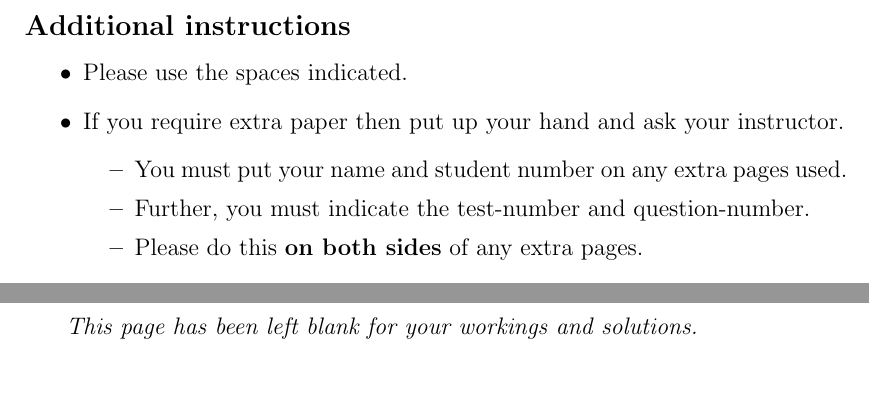
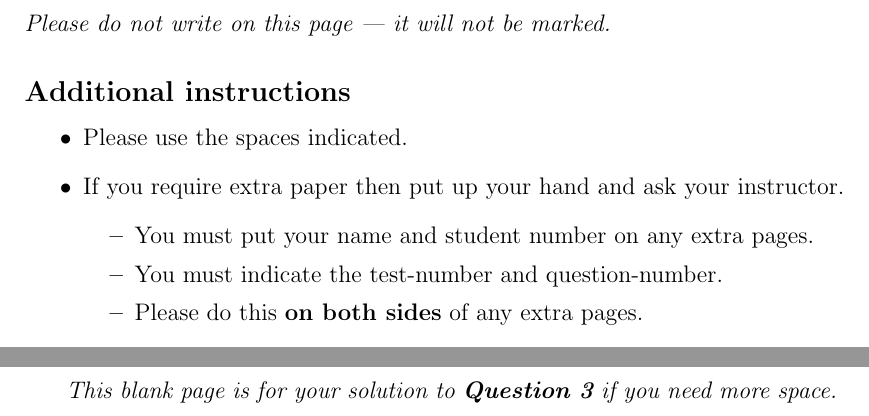
Before and after one commit to plomgrading/plom, a LaTeX problem sheet (testTemplates/latexTemplatev2.tex): two parts of pages 2 and 6 of 6, joined at a grey line, cut at the place of the change, the shorter picture padded with empty space. Compiled offline with pdfLaTeX.

Commit message:
Tweaks to latex template

```diff
--- a/testTemplates/latexTemplatev2.tex
+++ b/testTemplates/latexTemplatev2.tex
@@ -46,6 +46,10 @@
 %% Try running this with and without the line above
 
 %%%%%%%%%%%%%%%%%%%%%%%%%%%%%%%%%%%%%%%%%%%%%%%%%%%%
+
+% A simple warning for your Do-Not-Mark pages
+\newcommand{\dnm}{\flushleft \emph{Please do not write on this page --- it will not be marked.}}
+
 % Here are some handy commands for adding spacing / blank pages / answerboxes
 % when printing with or without solns.
 
@@ -57,10 +61,12 @@
 
 % Use this to put a blankpage when printing
 % without answers/solutions. No page when printing with answers/solns
-\newcommand{\blankpage}{
+% notice takes the question-number as an argument.
+% typically you can just put in "\thequestion" as the argument. But check it!
+\newcommand{\blankpage}[1]{
 \ifthenelse{\boolean{space}}{
 \pagebreak
-\emph{This page has been left blank for your workings and solutions.}
+\flushleft \emph{This blank page is for your solution to \textbf{Question~{#1}} if you need more space.}
 \pagebreak
 }{} }
 
@@ -123,14 +132,14 @@
 
 \vfill
 \newpage
-
+\dnm
 \subsection*{Additional instructions}
 \begin{itemize}
   \item Please use the spaces indicated.
   \item If you require extra paper then put up your hand and ask your instructor.
   \begin{itemize}
-    \item You must put your name and student number on any extra pages used.
-    \item Further, you must indicate the test-number and question-number.
+    \item You must put your name and student number on any extra pages.
+    \item You must indicate the test-number and question-number.
     \item Please do this \textbf{on both sides} of any extra pages.
   \end{itemize}
   \item Please do not dismember your test. You must submit all pages.
@@ -222,7 +231,7 @@ You may find the following formulas useful in the questions that follow.
   A long solution here. Maybe it even contains a diagram?
 \end{solution}
 
-\blankpage
+\blankpage{\thequestion}
 
 \end{questions}
 \end{document}
```
Also changed, not shown: testTemplates/latexTemplate.tex (+13 -8 lines), testTemplates/latexTemplatev2.tex (11 more changed lines).
